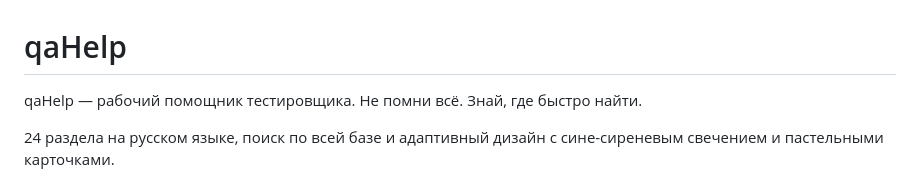
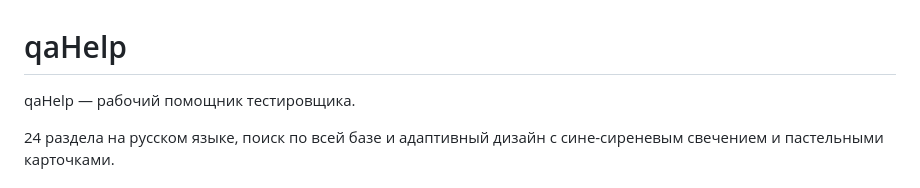
Before and after one commit to swat0chek/QaHelper, a Markdown page: README.md, the part around the change. Rendered like a GitHub page.

```diff
--- a/README.md
+++ b/README.md
@@ -1,6 +1,6 @@
 # qaHelp
 
-qaHelp — рабочий помощник тестировщика. Не помни всё. Знай, где быстро найти.
+qaHelp — рабочий помощник тестировщика.
 
 24 раздела на русском языке, поиск по всей базе и адаптивный дизайн с сине-сиреневым свечением и пастельными карточками.
 
```
